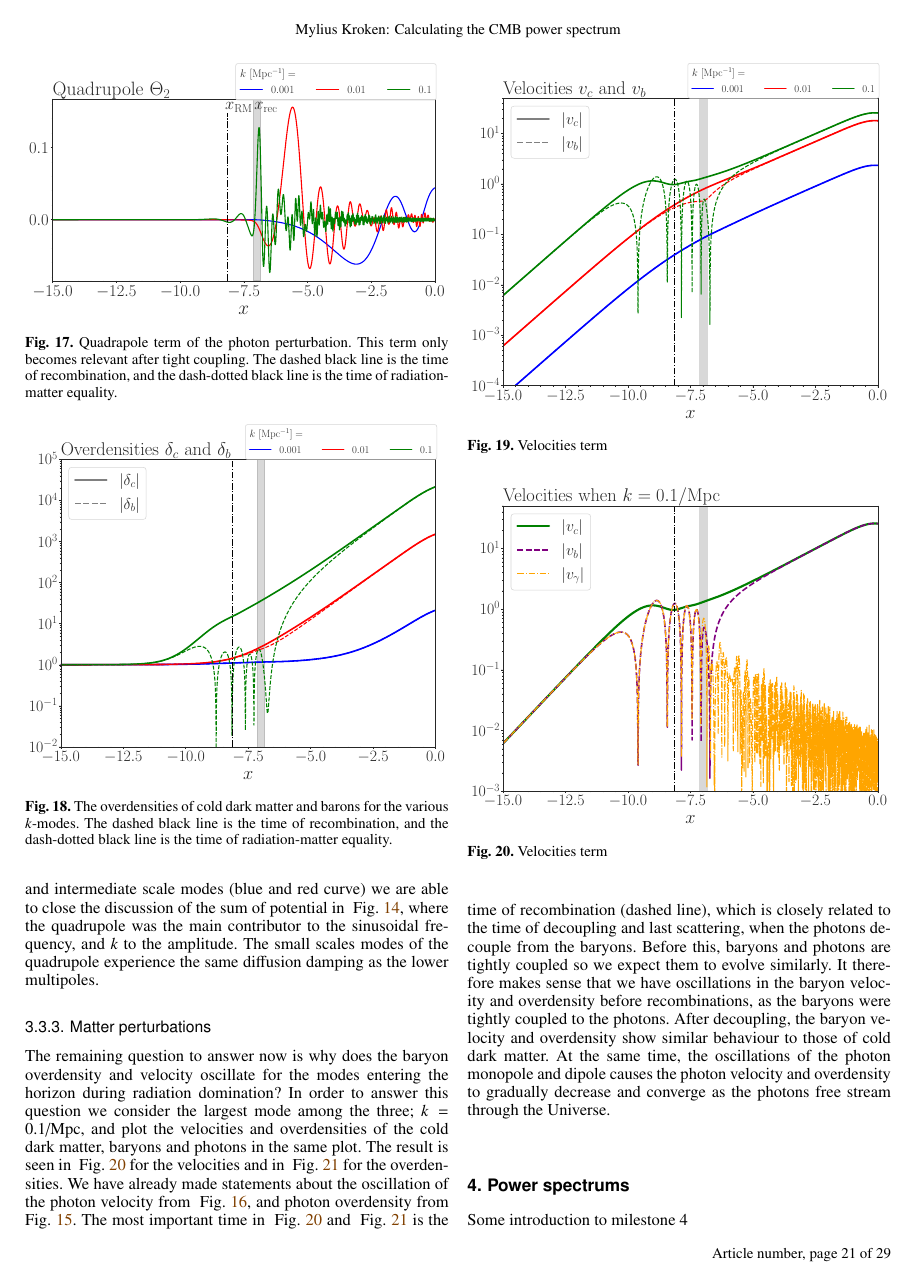
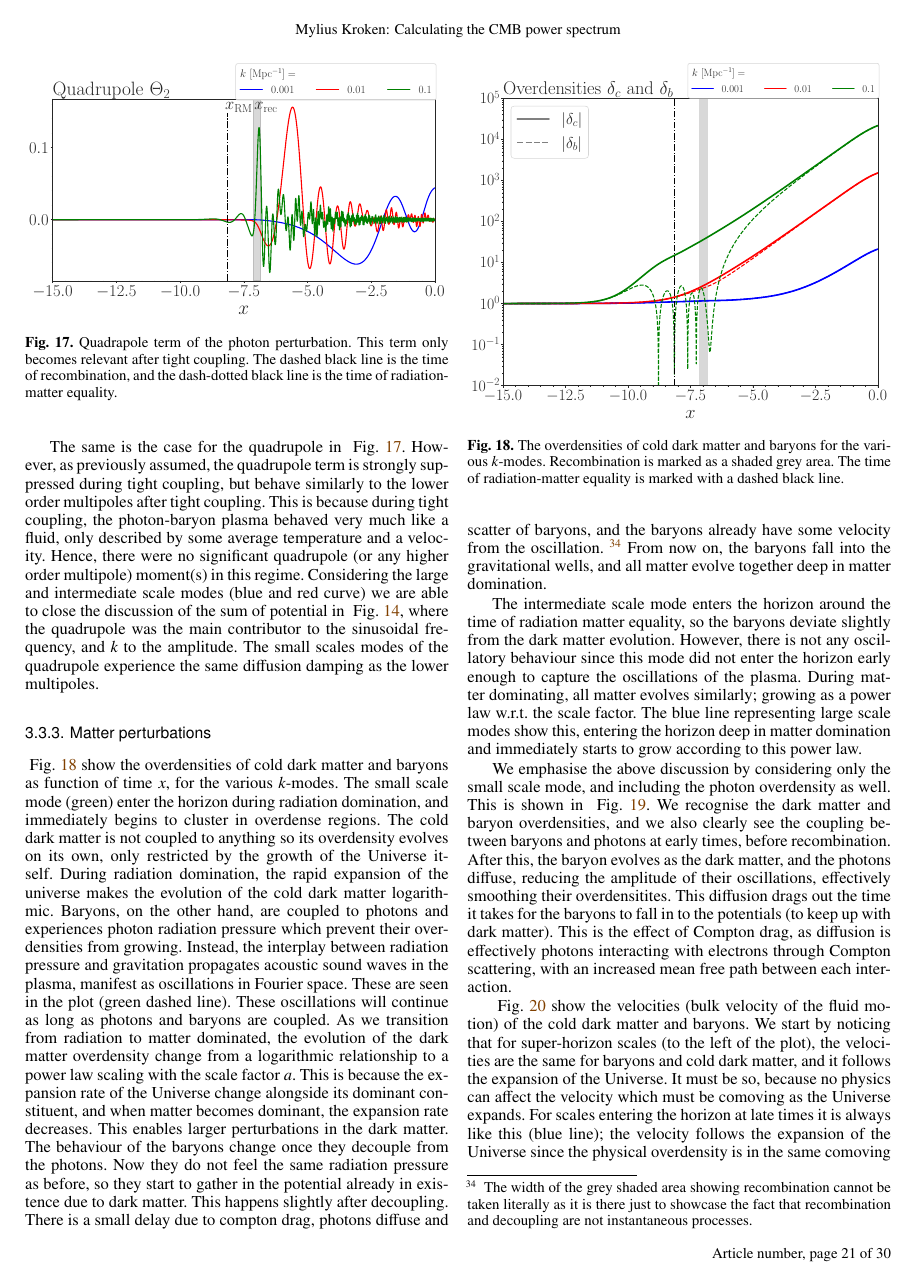
Before and after one commit to Johanmkr/AST5220, a LaTeX paper (project/tex/cosmology2_report.tex, which reads project/tex/sections/M3/m3_results.tex): page 21 of 29 before the commit and page 21 of 30 after it. Compiled offline with pdfLaTeX; a LaTeX package or settings file that is missing is left out.

Commit message:
wrote some edgy stuff about velocities

```diff
--- a/project/tex/sections/M3/m3_results.tex
+++ b/project/tex/sections/M3/m3_results.tex
@@ -43,13 +43,18 @@
 
 \subsubsection{Matter perturbations}
 
+    ~\cref{fig:m3:delta} show the overdensities of cold dark matter and baryons as function of time $x$, for the various $k$-modes. The small scale mode (green) enter the horizon during radiation domination, and immediately begins to cluster in overdense regions. The cold dark matter is not coupled to anything so its overdensity evolves on its own, only restricted by the growth of the Universe itself. During radiation domination, the rapid expansion of the universe makes the evolution of the cold dark matter logarithmic. Baryons, on the other hand, are coupled to photons and experiences photon radiation pressure which prevent their overdensities from growing. Instead, the interplay between radiation pressure and gravitation propagates acoustic sound waves in the plasma, manifest as oscillations in Fourier space. These are seen in the plot (green dashed line). These oscillations will continue as long as photons and baryons are coupled. As we transition from radiation to matter dominated, the evolution of the dark matter overdensity change from a logarithmic relationship to a power law scaling with the scale factor $a$. This is because the expansion rate of the Universe change alongside its dominant constituent, and when matter becomes dominant, the expansion rate decreases. This enables larger perturbations in the dark matter. The behaviour of the baryons change once they decouple from the photons. Now they do not feel the same radiation pressure as before, so they start to gather in the potential already in existence due to dark matter. This happens slightly after decoupling. There is a small delay due to compton drag, photons diffuse and scatter of baryons, and the baryons already have some velocity from the oscillation. \footnote{The width of the grey shaded area showing recombination cannot be taken literally as it is there just to showcase the fact that recombination and decoupling are not instantaneous processes.} From now on, the baryons fall into the gravitational wells, and all matter evolve together deep in matter domination.
+
+    The intermediate scale mode enters the horizon around the time of radiation matter equality, so the baryons deviate slightly from the dark matter evolution. However, there is not any oscillatory behaviour since this mode did not enter the horizon early enough to capture the oscillations of the plasma. During matter dominating, all matter evolves similarly; growing as a power law w.r.t. the scale factor. The blue line representing large scale modes show this, entering the horizon deep in matter domination and immediately starts to grow according to this power law.
+
+
+
     % For the matter perturbations, we start with the overdensities for cold dark matter and baryons, shown in ~\cref{fig:m3:delta}. Intuitively, we would expect small fluctuations in density to occur at very small scales early on, and then at larger scales gradually as the horizon increase. During the radiation dominated regime, expect the matter densities to be relatively homogenous on large scales, but noticeable on small scaler. In the matter dominated regime we expect overdense regions to attract more and more matter, increasing the overdensities. These effect should be noticeable on larger scales even, i.e. the modes that undergo horizon crossing during matter dominatin. When inspecting ~\cref{fig:m3:delta} this is indeed what we observe. The overdensity of the small scale mode in green starts to increase during radiation domination, large scale mode in blue during matter domination and the intermediate scale mode in red somewhere in between. All modes increase during matter domination which is what we expected. During dark energy domination we would expect the acceleration of the Universe to start to break up some structures and decrease the horizon, which would also decrease the matter overdensities. Lastly, we take note of the oscillations in the baryon density right before and after matter-radiation equality, but save the discussion for later.
 
     \begin{figure}
         \includegraphics[width=\linewidth]{delta.pdf}
-        \caption{The overdensities of cold dark matter and barons for the various $k$-modes. The dashed black line is the time of recombination, and the dash-dotted black line is the time of radiation-matter equality.}
+        \caption{The overdensities of cold dark matter and baryons for the various $k$-modes. Recombination is marked as a shaded grey area. The time of radiation-matter equality is marked with a dashed black line.}
         \label{fig:m3:delta}
     \end{figure}
 
-    % The next thing to consider are the matter velocities, shown in ~\cref{fig:m3:velocity}
-    % \TODO{Comment these}
+    We emphasise the above discussion by considering only the small scale mode, and including the photon overdensity as well. This is shown in ~\cref{fig:m3:delta_comparison}. We recognise the dark matter and baryon overdensities, and we also clearly see the coupling between baryons and photons at early times, before recombination. After this, the baryon evolves as the dark matter, and the photons diffuse, reducing the amplitude of their oscillations, effectively smoothing their overdensitites. This diffusion drags out the time it takes for the baryons to fall in to the potentials (to keep up with dark matter). This is the effect of Compton drag, as diffusion is effectively photons interacting with electrons through Compton scattering, with an increased mean free path between each interaction.
@@ -56,12 +65,16 @@
+        \label{fig:m3:delta_comparison}
+    \end{figure}
+
+
+    % The remaining question to answer now is why does the baryon overdensity and velocity oscillate for the modes entering the horizon during radiation domination? In order to answer this question we consider the largest mode among the three; $k=0.1$/Mpc, and plot the velocities and overdensities of the cold dark matter, baryons and photons in the same plot. The result is seen in ~\cref{fig:m3:velocity_comparison} for the velocities and in ~\cref{fig:m3:delta_comparison} for the overdensities. We have already made statements about the oscillation of the photon velocity from ~\cref{fig:m3:dipole}, and photon overdensity from ~\cref{fig:m3:monopole}. The most important time in ~\cref{fig:m3:velocity_comparison} and ~\cref{fig:m3:delta_comparison} is the time of recombination (dashed line), which is closely related to the time of decoupling and last scattering, when the photons decouple from the baryons. Before this, baryons and photons are tightly coupled so we expect them to evolve similarly. It therefore makes sense that we have oscillations in the baryon velocity and overdensity before recombinations, as the baryons were tightly coupled to the photons. After decoupling, the baryon velocity and overdensity show similar behaviour to those of cold dark matter. At the same time, the oscillations of the photon monopole and dipole causes the photon velocity and overdensity to gradually decrease and converge as the photons free stream through the Universe.
+
+    ~\cref{fig:m3:velocity} show the velocities (bulk velocity of the fluid motion) of the cold dark matter and baryons. We start by noticing that for super-horizon scales (to the left of the plot), the velocities are the same for baryons and cold dark matter, and it follows the expansion of the Universe. It must be so, because no physics can affect the velocity which must be comoving as the Universe expands. For scales entering the horizon at late times it is always like this (blue line); the velocity follows the expansion of the Universe since the physical overdensity is in the same comoving location (for large scales). For baryons entering the horizon during radiation domination (small scales) it is a different story as this is an acoustic wave travelling outwards with some velocity. This is captured as oscillations in ~\cref{fig:m3:velocity}. The cold dark matter overdensities for small scales will also have a bulk velocity relative to the comoving coordinate system as these overdensities are subjected to the changing potentials. ~\cref{fig:m3:velocity_comparison} compares the bulk velocities of cold dark matter, baryons and photons for a small scale mode. Once again we notice the decoupling of the photons after recombinations. This plots tells pretty much a similar story as ~\cref{fig:m3:delta_comparison}.
 
     \begin{figure}
         \includegraphics[width=\linewidth]{velocity.pdf}
-        \caption{Velocities term}
+        \caption{The bulk velocities of cold dark matter and baryons for the various $k$-modes. Recombination is marked as a shaded grey area. The time of radiation-matter equality is marked with a dashed black line.}
         \label{fig:m3:velocity}
     \end{figure}
 
-    The remaining question to answer now is why does the baryon overdensity and velocity oscillate for the modes entering the horizon during radiation domination? In order to answer this question we consider the largest mode among the three; $k=0.1$/Mpc, and plot the velocities and overdensities of the cold dark matter, baryons and photons in the same plot. The result is seen in ~\cref{fig:m3:velocity_comparison} for the velocities and in ~\cref{fig:m3:delta_comparison} for the overdensities. We have already made statements about the oscillation of the photon velocity from ~\cref{fig:m3:dipole}, and photon overdensity from ~\cref{fig:m3:monopole}. The most important time in ~\cref{fig:m3:velocity_comparison} and ~\cref{fig:m3:delta_comparison} is the time of recombination (dashed line), which is closely related to the time of decoupling and last scattering, when the photons decouple from the baryons. Before this, baryons and photons are tightly coupled so we expect them to evolve similarly. It therefore makes sense that we have oscillations in the baryon velocity and overdensity before recombinations, as the baryons were tightly coupled to the photons. After decoupling, the baryon velocity and overdensity show similar behaviour to those of cold dark matter. At the same time, the oscillations of the photon monopole and dipole causes the photon velocity and overdensity to gradually decrease and converge as the photons free stream through the Universe.
-
     \begin{figure}
         \includegraphics[width=\linewidth]{velocity_comparison.pdf}
-        \caption{Velocities term}
```
Also changed, not shown: project/tex/cosmology2_report.pdf, project/tex/sections/M3/m3_results.tex (13 more changed lines).
